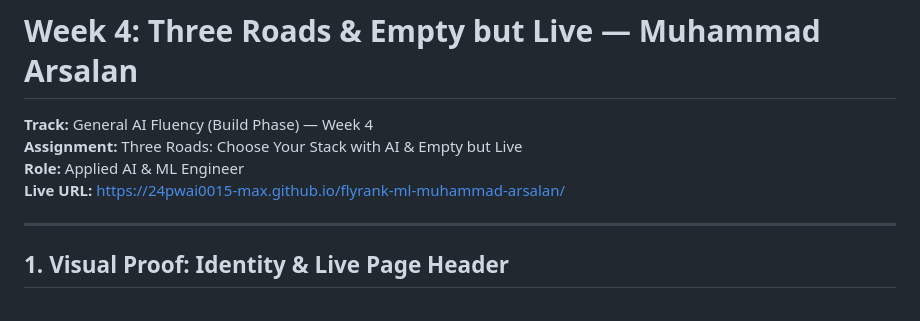
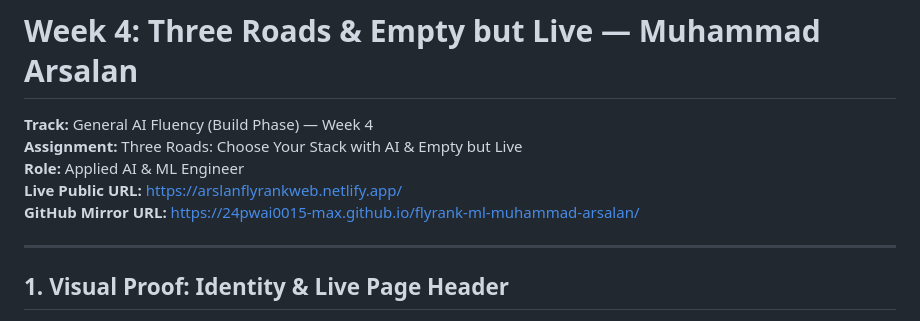
Before and after one commit to 24pwai0015-max/flyrank-ml-muhammad-arsalan, a Markdown page: work/deliverables/Empty_But_Live_Muhammad_Arsalan.md, the part around the change. GitHub-like rendering.

Commit message:
Update live Netlify URL: https://arslanflyrankweb.netlify.app/

```diff
--- a/work/deliverables/Empty_But_Live_Muhammad_Arsalan.md
+++ b/work/deliverables/Empty_But_Live_Muhammad_Arsalan.md
@@ -3,7 +3,8 @@
 **Track:** General AI Fluency (Build Phase) — Week 4
 **Assignment:** Three Roads: Choose Your Stack with AI & Empty but Live
 **Role:** Applied AI & ML Engineer
-**Live URL:** [https://24pwai0015-max.github.io/flyrank-ml-muhammad-arsalan/](https://24pwai0015-max.github.io/flyrank-ml-muhammad-arsalan/)
+**Live Public URL:** [https://arslanflyrankweb.netlify.app/](https://arslanflyrankweb.netlify.app/)
+**GitHub Mirror URL:** [https://24pwai0015-max.github.io/flyrank-ml-muhammad-arsalan/](https://24pwai0015-max.github.io/flyrank-ml-muhammad-arsalan/)
 
 ---
 
```
